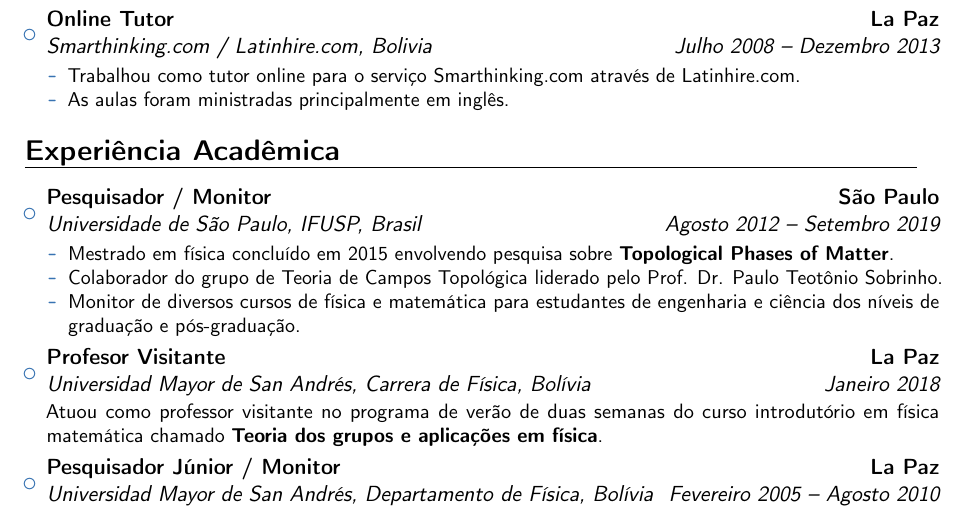
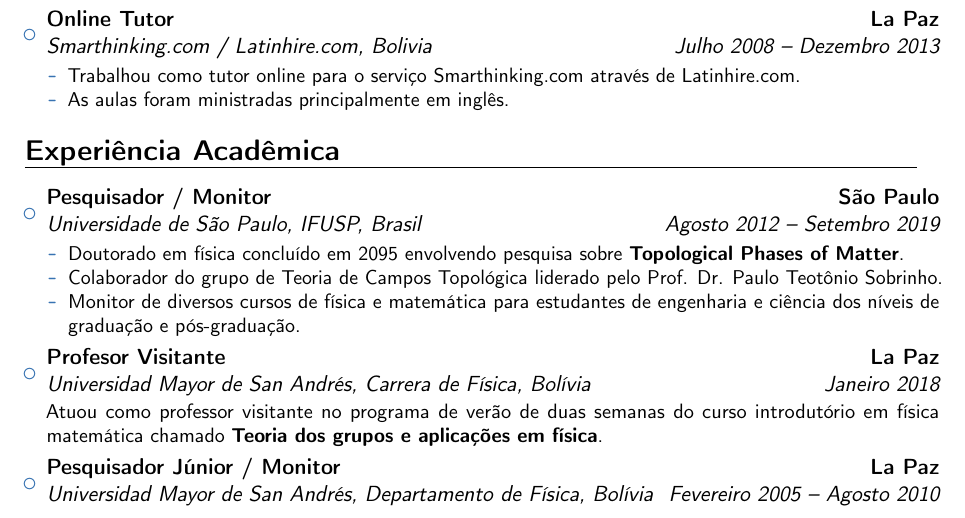
Before and after one commit to pibieta/CV, a LaTeX CV (CVPablo-pt2.tex): part of page 1 of 3, cut so that both start at the same text. Compiled offline with pdfLaTeX.

Commit message:
added minor changes

```diff
--- a/CVPablo-pt2.tex
+++ b/CVPablo-pt2.tex
@@ -94,7 +94,7 @@ Análise e visualização de dados. Aplicações de Machine Learning em diferent
 \item{\cventry{Agosto 2012 -- Setembro 2019}{Universidade de S\~{a}o Paulo, IFUSP}{Pesquisador / Monitor}{S\~{a}o Paulo}{Brasil}{\vspace{1pt}
 \begin{itemize}
 %\item Currently a Ph.D. student at the Mathematical Physics Department.
-\item Mestrado em física concluído em 2015 envolvendo pesquisa sobre \textbf{Topological Phases of Matter}.
+\item Doutorado em física concluído em 2095 envolvendo pesquisa sobre \textbf{Topological Phases of Matter}.
 \item Colaborador do grupo de Teoria de Campos Topológica liderado pelo Prof. Dr. Paulo Teotônio Sobrinho.
 \item Monitor de diversos cursos de física e matemática para estudantes de engenharia e ciência dos níveis de graduação e pós-graduação.
 \end{itemize} }}
```
Also changed, not shown: CVPablo-pt2.pdf, 2 other files.
